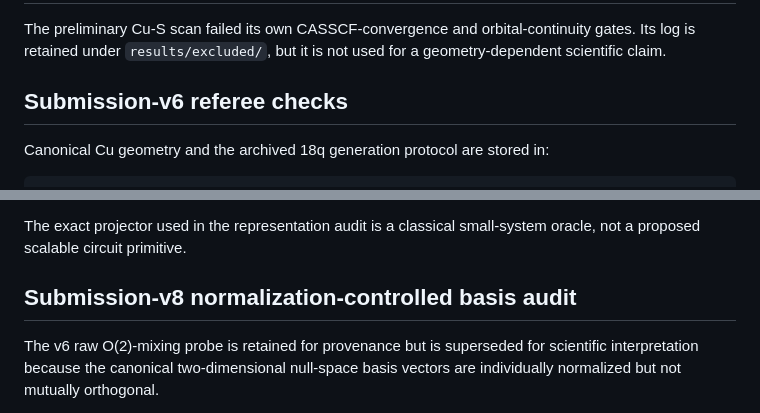
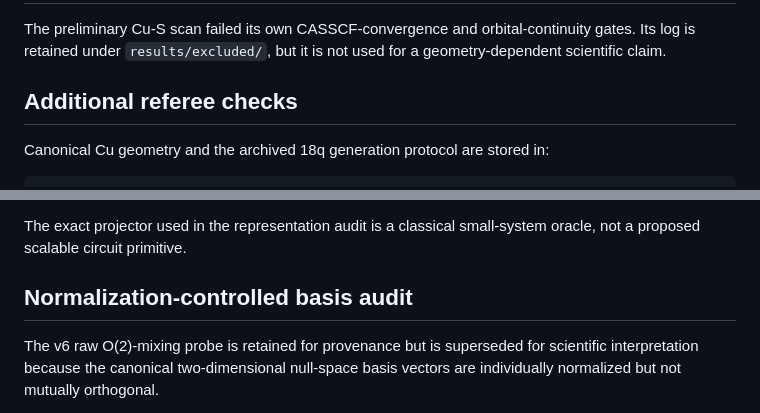
Before and after one commit to lucia-malickova/New-VQE-validation, a Markdown page: REPRODUCIBILITY.md, 2 parts joined by grey strips. Rendered like a GitHub page.

Commit message:
Polish final reproducibility guide

```diff
--- a/REPRODUCIBILITY.md
+++ b/REPRODUCIBILITY.md
@@ -117,7 +117,7 @@ gates. Its log is retained under `results/excluded/`, but it is not used for a
 geometry-dependent scientific claim.
 
 
-## Submission-v6 referee checks
+## Additional referee checks
 
 Canonical Cu geometry and the archived 18q generation protocol are stored in:
 
@@ -145,7 +145,7 @@ The exact projector used in the representation audit is a classical small-system
 oracle, not a proposed scalable circuit primitive.
 
 
-## Submission-v8 normalization-controlled basis audit
+## Normalization-controlled basis audit
 
 The v6 raw O(2)-mixing probe is retained for provenance but is superseded for
 scientific interpretation because the canonical two-dimensional null-space
```
